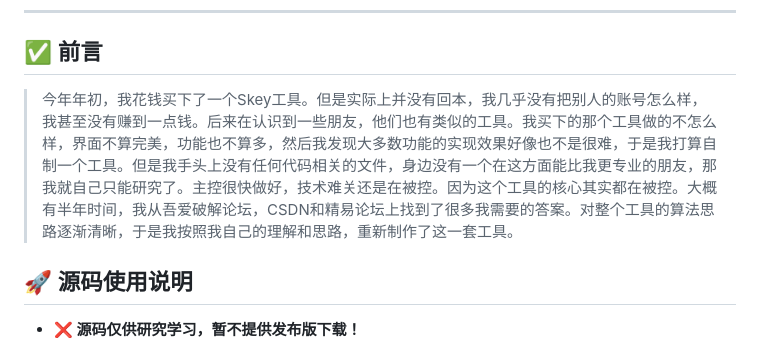
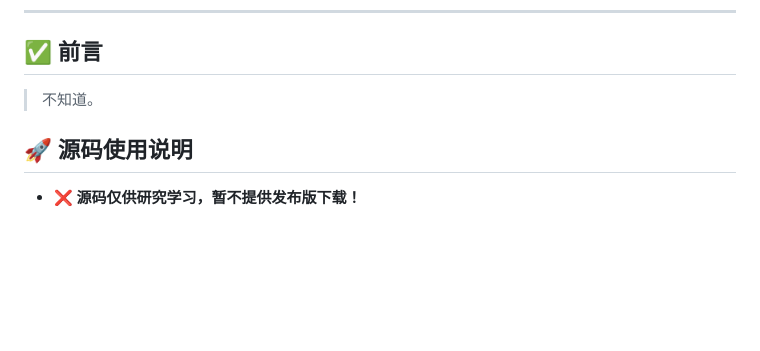
Before and after one commit to CowNowK/QkeyTool, a Markdown page: README.md, the part around the change. Drawn GitHub-style; blank space fills up the shorter version.

```diff
--- a/README.md
+++ b/README.md
@@ -20,7 +20,8 @@
 ***
 
 ## <a name="qy">✅ 前言</a>
-> 今年年初，我花钱买下了一个Skey工具。但是实际上并没有回本，我几乎没有把别人的账号怎么样，我甚至没有赚到一点钱。后来在认识到一些朋友，他们也有类似的工具。我买下的那个工具做的不怎么样，界面不算完美，功能也不算多，然后我发现大多数功能的实现效果好像也不是很难，于是我打算自制一个工具。但是我手头上没有任何代码相关的文件，身边没有一个在这方面能比我更专业的朋友，那我就自己只能研究了。主控很快做好，技术难关还是在被控。因为这个工具的核心其实都在被控。大概有半年时间，我从吾爱破解论坛，CSDN和精易论坛上找到了很多我需要的答案。对整个工具的算法思路逐渐清晰，于是我按照我自己的理解和思路，重新制作了这一套工具。
+> 不知道。
+<!-- 前言：今年年初，我花钱买下了一个Skey工具。但是实际上并没有回本，我几乎没有把别人的账号怎么样，我甚至没有赚到一点钱。后来在认识到一些朋友，他们也有类似的工具。我买下的那个工具做的不怎么样，界面不算完美，功能也不算多，然后我发现大多数功能的实现效果好像也不是很难，于是我打算自制一个工具。但是我手头上没有任何代码相关的文件，身边没有一个在这方面能比我更专业的朋友，那我就自己只能研究了。主控很快做好，技术难关还是在被控。因为这个工具的核心其实都在被控。大概有半年时间，我从吾爱破解论坛，CSDN和精易论坛上找到了很多我需要的答案。对整个工具的算法思路逐渐清晰，于是我按照我自己的理解和思路，重新制作了这一套工具。 -->
 
 
 ## <a name="sm">🚀 源码使用说明</a>
```
